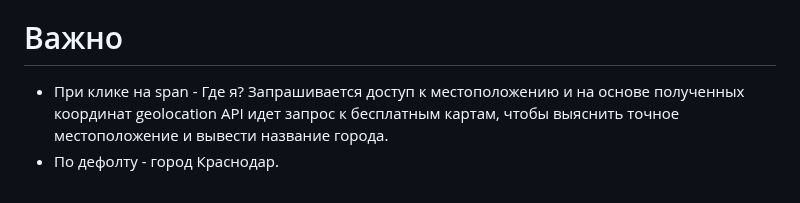
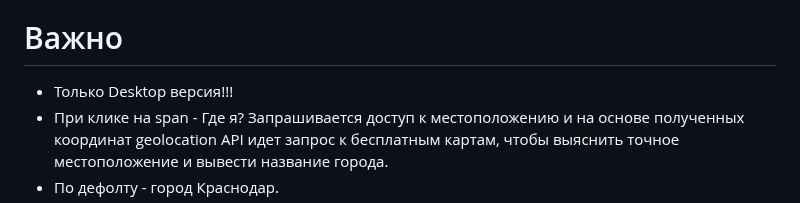
Before and after one commit to CrabF/momentum, a Markdown page: README.md, the part around the change. Drawn GitHub-style.

Commit message:
upd Readme

```diff
--- a/README.md
+++ b/README.md
@@ -55,6 +55,7 @@
 
 # Важно
 
+- Только Desktop версия!!!
 - При клике на span - Где я? Запрашивается доступ к местоположению и на основе полученных координат geolocation API идет запрос к бесплатным картам, чтобы выяснить точное местоположение и вывести название города.
 - По дефолту - город Краснодар.
 - Также после того, как узнается геопозиция - идет запрос к weather API, чтобы узнать по данным координатам погоду и вывести температуру и тип погоды.
```
